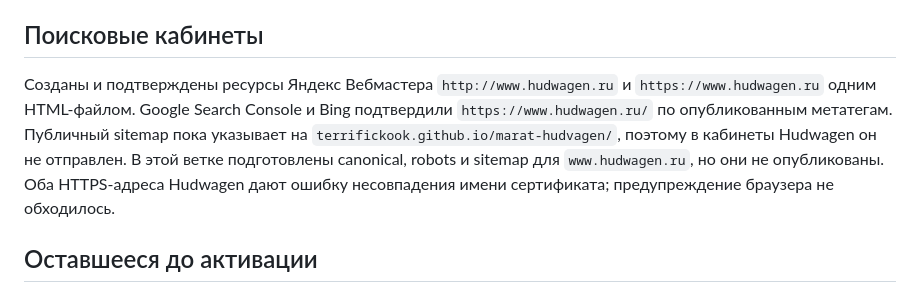
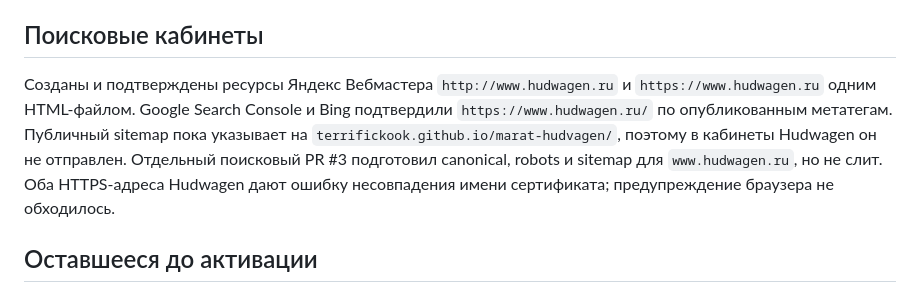
Before and after one commit to TerrificKook/marat-hudvagen, a Markdown page: docs/PRIVACY_IMPLEMENTATION_2026-09-29.md, the part around the change. Rendered like a GitHub page.

Commit message:
Link separate Hudwagen search metadata PR

```diff
--- a/docs/PRIVACY_IMPLEMENTATION_2026-09-29.md
+++ b/docs/PRIVACY_IMPLEMENTATION_2026-09-29.md
@@ -13,7 +13,7 @@
 
 ## Поисковые кабинеты
 
-Созданы и подтверждены ресурсы Яндекс Вебмастера `http://www.hudwagen.ru` и `https://www.hudwagen.ru` одним HTML-файлом. Google Search Console и Bing подтвердили `https://www.hudwagen.ru/` по опубликованным метатегам. Публичный sitemap пока указывает на `terrifickook.github.io/marat-hudvagen/`, поэтому в кабинеты Hudwagen он не отправлен. В этой ветке подготовлены canonical, robots и sitemap для `www.hudwagen.ru`, но они не опубликованы. Оба HTTPS-адреса Hudwagen дают ошибку несовпадения имени сертификата; предупреждение браузера не обходилось.
+Созданы и подтверждены ресурсы Яндекс Вебмастера `http://www.hudwagen.ru` и `https://www.hudwagen.ru` одним HTML-файлом. Google Search Console и Bing подтвердили `https://www.hudwagen.ru/` по опубликованным метатегам. Публичный sitemap пока указывает на `terrifickook.github.io/marat-hudvagen/`, поэтому в кабинеты Hudwagen он не отправлен. Отдельный поисковый PR #3 подготовил canonical, robots и sitemap для `www.hudwagen.ru`, но не слит. Оба HTTPS-адреса Hudwagen дают ошибку несовпадения имени сертификата; предупреждение браузера не обходилось.
 
 ## Оставшееся до активации
 
```
